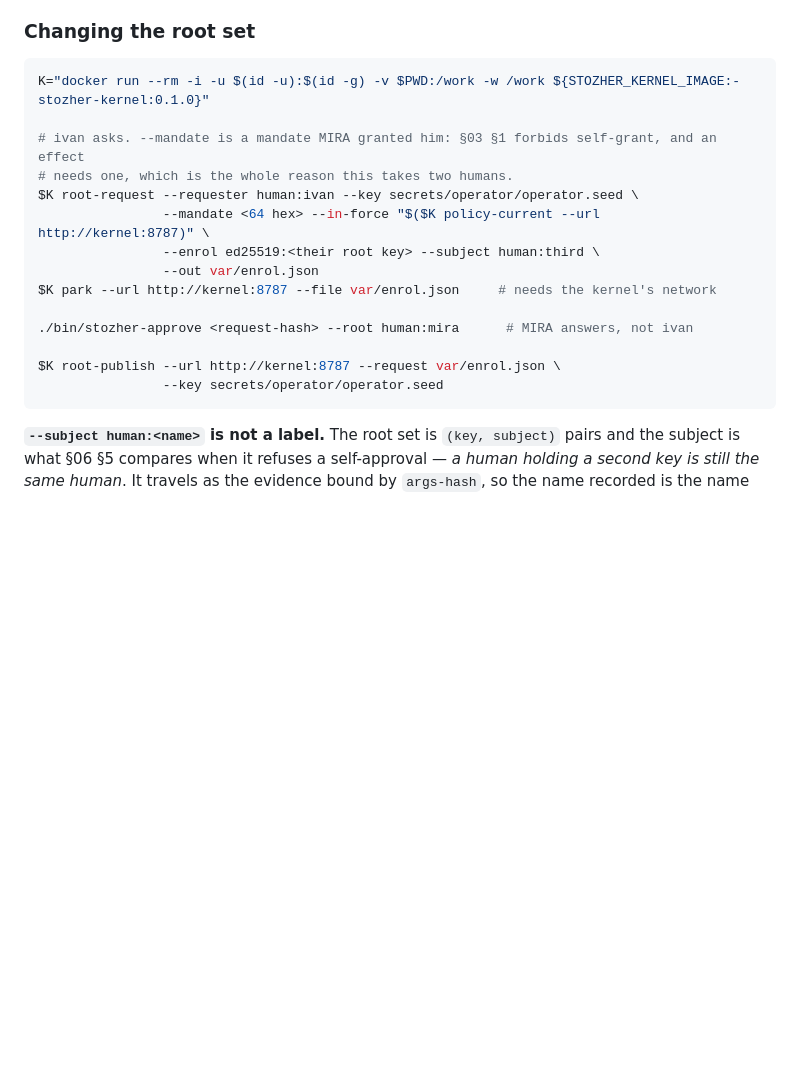
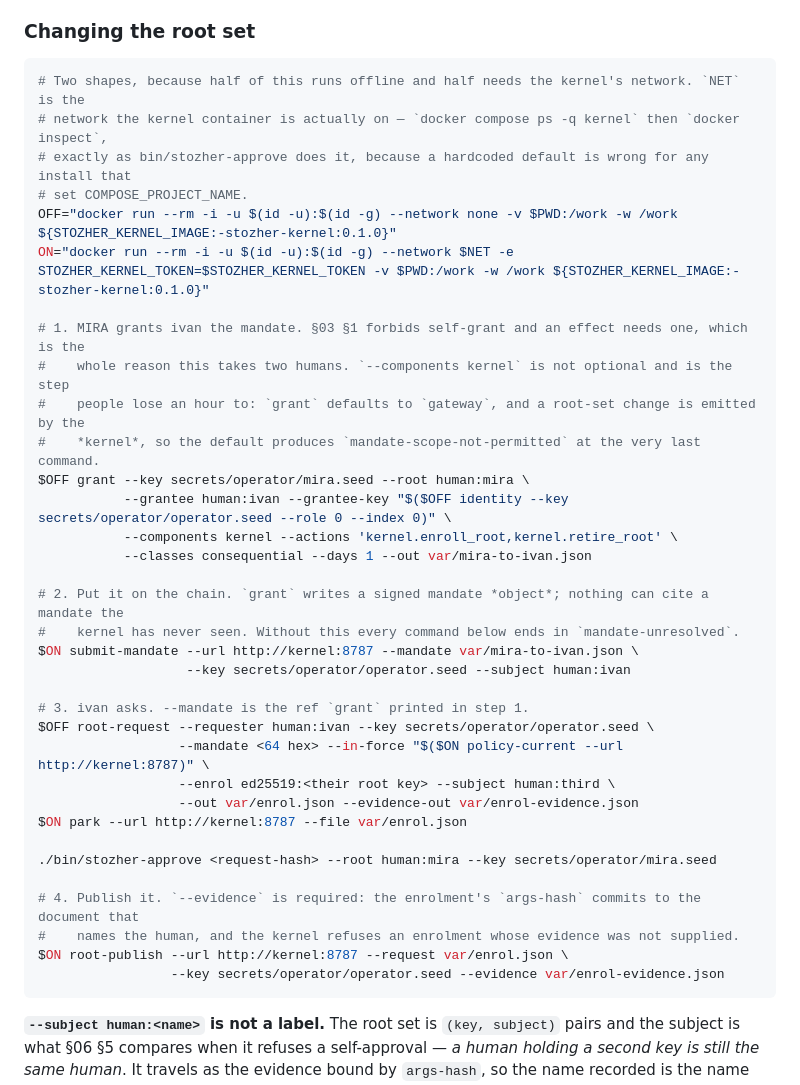
Before and after one commit to escapeboy/stozher, a Markdown page: deploy/README.md, the part around the change. Rendered like a GitHub page; blank space fills up the shorter version.

````diff
--- a/deploy/README.md
+++ b/deploy/README.md
@@ -450,20 +450,40 @@ point of an audit log rather than a concession.
 ### Changing the root set
 
 ```sh
-K="docker run --rm -i -u $(id -u):$(id -g) -v $PWD:/work -w /work ${STOZHER_KERNEL_IMAGE:-stozher-kernel:0.1.0}"
+# Two shapes, because half of this runs offline and half needs the kernel's network. `NET` is the
+# network the kernel container is actually on — `docker compose ps -q kernel` then `docker inspect`,
+# exactly as bin/stozher-approve does it, because a hardcoded default is wrong for any install that
+# set COMPOSE_PROJECT_NAME.
+OFF="docker run --rm -i -u $(id -u):$(id -g) --network none -v $PWD:/work -w /work ${STOZHER_KERNEL_IMAGE:-stozher-kernel:0.1.0}"
+ON="docker run --rm -i -u $(id -u):$(id -g) --network $NET -e STOZHER_KERNEL_TOKEN=$STOZHER_KERNEL_TOKEN -v $PWD:/work -w /work ${STOZHER_KERNEL_IMAGE:-stozher-kernel:0.1.0}"
 
-# ivan asks. --mandate is a mandate MIRA granted him: §03 §1 forbids self-grant, and an effect
-# needs one, which is the whole reason this takes two humans.
-$K root-request --requester human:ivan --key secrets/operator/operator.seed \
-                --mandate <64 hex> --in-force "$($K policy-current --url http://kernel:8787)" \
-                --enrol ed25519:<their root key> --subject human:third \
-                --out var/enrol.json
-$K park --url http://kernel:8787 --file var/enrol.json     # needs the kernel's network
+# 1. MIRA grants ivan the mandate. §03 §1 forbids self-grant and an effect needs one, which is the
+#    whole reason this takes two humans. `--components kernel` is not optional and is the step
+#    people lose an hour to: `grant` defaults to `gateway`, and a root-set change is emitted by the
+#    *kernel*, so the default produces `mandate-scope-not-permitted` at the very last command.
+$OFF grant --key secrets/operator/mira.seed --root human:mira \
+           --grantee human:ivan --grantee-key "$($OFF identity --key secrets/operator/operator.seed --role 0 --index 0)" \
+           --components kernel --actions 'kernel.enroll_root,kernel.retire_root' \
+           --classes consequential --days 1 --out var/mira-to-ivan.json
 
-./bin/stozher-approve <request-hash> --root human:mira      # MIRA answers, not ivan
+# 2. Put it on the chain. `grant` writes a signed mandate *object*; nothing can cite a mandate the
+#    kernel has never seen. Without this every command below ends in `mandate-unresolved`.
+$ON submit-mandate --url http://kernel:8787 --mandate var/mira-to-ivan.json \
+                   --key secrets/operator/operator.seed --subject human:ivan
 
-$K root-publish --url http://kernel:8787 --request var/enrol.json \
-                --key secrets/operator/operator.seed
+# 3. ivan asks. --mandate is the ref `grant` printed in step 1.
+$OFF root-request --requester human:ivan --key secrets/operator/operator.seed \
+                  --mandate <64 hex> --in-force "$($ON policy-current --url http://kernel:8787)" \
+                  --enrol ed25519:<their root key> --subject human:third \
+                  --out var/enrol.json --evidence-out var/enrol-evidence.json
+$ON park --url http://kernel:8787 --file var/enrol.json
+
+./bin/stozher-approve <request-hash> --root human:mira --key secrets/operator/mira.seed
+
+# 4. Publish it. `--evidence` is required: the enrolment's `args-hash` commits to the document that
+#    names the human, and the kernel refuses an enrolment whose evidence was not supplied.
+$ON root-publish --url http://kernel:8787 --request var/enrol.json \
+                 --key secrets/operator/operator.seed --evidence var/enrol-evidence.json
 ```
 
 **`--subject human:<name>` is not a label.** The root set is `(key, subject)` pairs and the subject
````
Also changed, not shown: docs/adr/ADR-0024-declaring-v1.md (+11 -1 lines), docs/adr/ADR-0027-what-eight-evaluations-falsified.md (added, +83 -0 lines).
